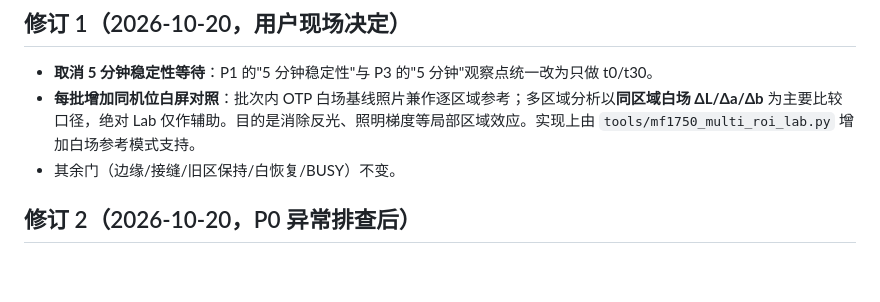
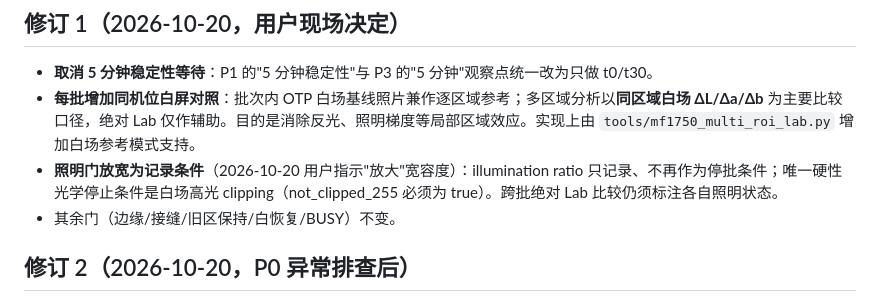
Before and after one commit to oceanye/ESP32_C73-MF1750, a Markdown page: docs/MF1750_PARTIAL_BLOCK_WAVEFORM_HANDOFF_20261020.md, the part around the change. Drawn GitHub-style; blank space fills up the shorter version.

Commit message:
docs: illumination gate widened to recording-only (user direction)

```diff
--- a/docs/MF1750_PARTIAL_BLOCK_WAVEFORM_HANDOFF_20261020.md
+++ b/docs/MF1750_PARTIAL_BLOCK_WAVEFORM_HANDOFF_20261020.md
@@ -51,6 +51,7 @@
 
 - **取消 5 分钟稳定性等待**：P1 的"5 分钟稳定性"与 P3 的"5 分钟"观察点统一改为只做 t0/t30。
 - **每批增加同机位白屏对照**：批次内 OTP 白场基线照片兼作逐区域参考；多区域分析以**同区域白场 ΔL/Δa/Δb** 为主要比较口径，绝对 Lab 仅作辅助。目的是消除反光、照明梯度等局部区域效应。实现上由 `tools/mf1750_multi_roi_lab.py` 增加白场参考模式支持。
+- **照明门放宽为记录条件**（2026-10-20 用户指示"放大"宽容度）：illumination ratio 只记录、不再作为停批条件；唯一硬性光学停止条件是白场高光 clipping（not_clipped_255 必须为 true）。跨批绝对 Lab 比较仍须标注各自照明状态。
 - 其余门（边缘/接缝/旧区保持/白恢复/BUSY）不变。
 
 ## 修订 2（2026-10-20，P0 异常排查后）
```
